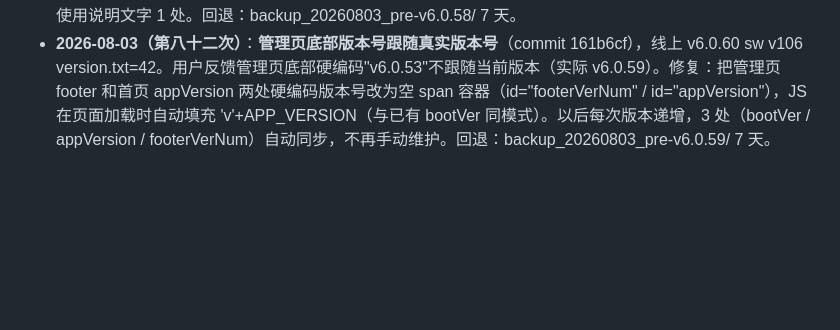
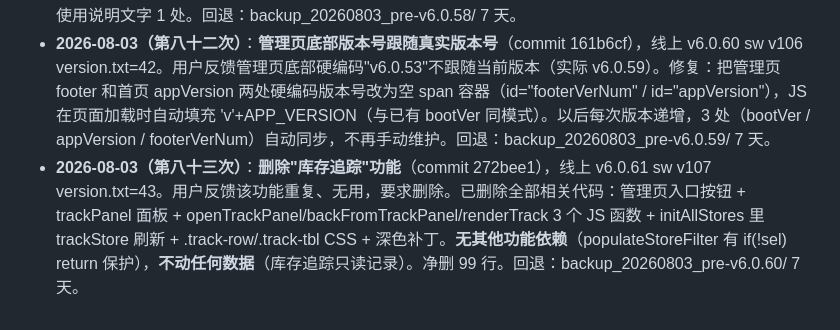
Before and after one commit to xiaokai8237-boop/inventory-app, a Markdown page: 交接简报.md, the part around the change. Drawn GitHub-style; blank space fills up the shorter version.

Commit message:
v6.0.61 briefing

```diff
--- a/交接简报.md
+++ b/交接简报.md
@@ -173,3 +173,4 @@ python3 -m http.server 8080  # 打开 http://localhost:8080/
 - **2026-08-03（第七十九次）**：**启动页重新设计（深蓝底+真实图标+5条优点）**（commit 1d3b7f5），线上 v6.0.55 sw v101 version.txt=37。**用户反馈**：希望启动页有"宣传感"且用软件自己的图标。**实现**（基于当前 v6.0.54 代码，**注意：备份前（v6.0.46）后另一个 AI 连推了 v6.0.50-54**，做了管理页/首页结构/账号头像等大改；本次启动页改动叠加在 v6.0.54 之上，commit message 已说明）：①**新启动页设计**：深蓝渐变（#0f6e9c→#134d7a→#0a3d5e，匹配图标色系）+ 软件真实图标 icon-512.png（"筐"字圆角 132px 发光）+ 标语"我们只做一件事 / 让筐数清清楚楚"（"筐数"青绿色突出）+ 青绿装饰下划线 + **5 条产品优点**（✓ 语音录入/拍照识别/云端同步/离线可用/每日汇总，**全部不含具体数字**，按用户要求）+ 动态版本号（#bootVer + JS 自动同步 APP_VERSION，无需手动改）。②**静态启动图**：playwright 渲染 3 个尺寸（480x762/720x1242/1080x1882），替换根目录 3 张 splash + android 10 张 drawable（land/port × hdpi/mdpi/xhdpi/xxhdpi/xxxhdpi）。③**验证**：JS 语法 OK、花括号 1559/1559 OK、首页正常加载无 JS 错误。**回退**：backup_20260803_pre-v6.0.46/ 保留真正的 v6.0.46 完整原版（含这次启动页之前的全部内容）7 天。
 - **2026-08-03（第八十一次）**：**汇总页快捷范围 近7天→近3天**（commit 17c8fb3），线上 v6.0.59 sw v105 version.txt=41。setSummaryRange(days) 是通用函数（参数即天数），只改按钮 label+onclick 参数 7→3 + 使用说明文字 1 处。回退：backup_20260803_pre-v6.0.58/ 7 天。
 - **2026-08-03（第八十二次）**：**管理页底部版本号跟随真实版本号**（commit 161b6cf），线上 v6.0.60 sw v106 version.txt=42。用户反馈管理页底部硬编码"v6.0.53"不跟随当前版本（实际 v6.0.59）。修复：把管理页 footer 和首页 appVersion 两处硬编码版本号改为空 span 容器（id="footerVerNum" / id="appVersion"），JS 在页面加载时自动填充 'v'+APP_VERSION（与已有 bootVer 同模式）。以后每次版本递增，3 处（bootVer / appVersion / footerVerNum）自动同步，不再手动维护。回退：backup_20260803_pre-v6.0.59/ 7 天。
+- **2026-08-03（第八十三次）**：**删除"库存追踪"功能**（commit 272bee1），线上 v6.0.61 sw v107 version.txt=43。用户反馈该功能重复、无用，要求删除。已删除全部相关代码：管理页入口按钮 + trackPanel 面板 + openTrackPanel/backFromTrackPanel/renderTrack 3 个 JS 函数 + initAllStores 里 trackStore 刷新 + .track-row/.track-tbl CSS + 深色补丁。**无其他功能依赖**（populateStoreFilter 有 if(!sel) return 保护），**不动任何数据**（库存追踪只读记录）。净删 99 行。回退：backup_20260803_pre-v6.0.60/ 7 天。
```
